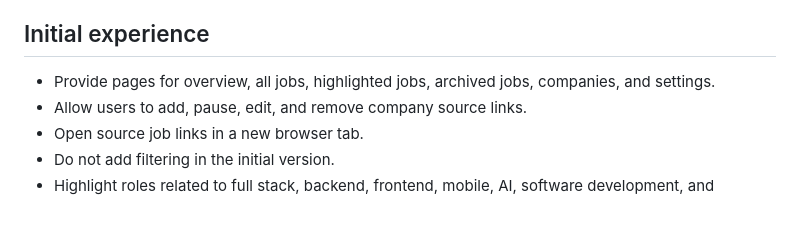
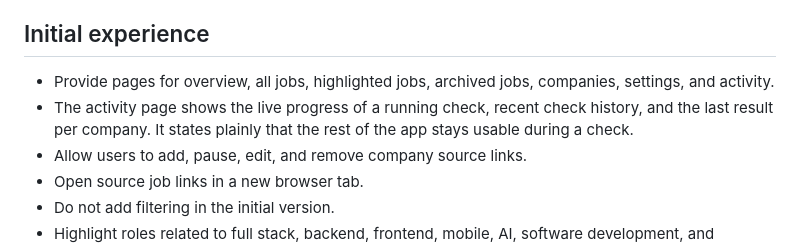
Before and after one commit to osamucadev/job-watcher, a Markdown page: AGENTS.md, the part around the change. Rendered like a GitHub page; blank space fills up the shorter version.

```diff
--- a/AGENTS.md
+++ b/AGENTS.md
@@ -52,7 +52,8 @@
 
 ## Initial experience
 
-- Provide pages for overview, all jobs, highlighted jobs, archived jobs, companies, and settings.
+- Provide pages for overview, all jobs, highlighted jobs, archived jobs, companies, settings, and activity.
+- The activity page shows the live progress of a running check, recent check history, and the last result per company. It states plainly that the rest of the app stays usable during a check.
 - Allow users to add, pause, edit, and remove company source links.
 - Open source job links in a new browser tab.
 - Do not add filtering in the initial version.
```
Also changed, not shown: README.md (+18 -0 lines).
